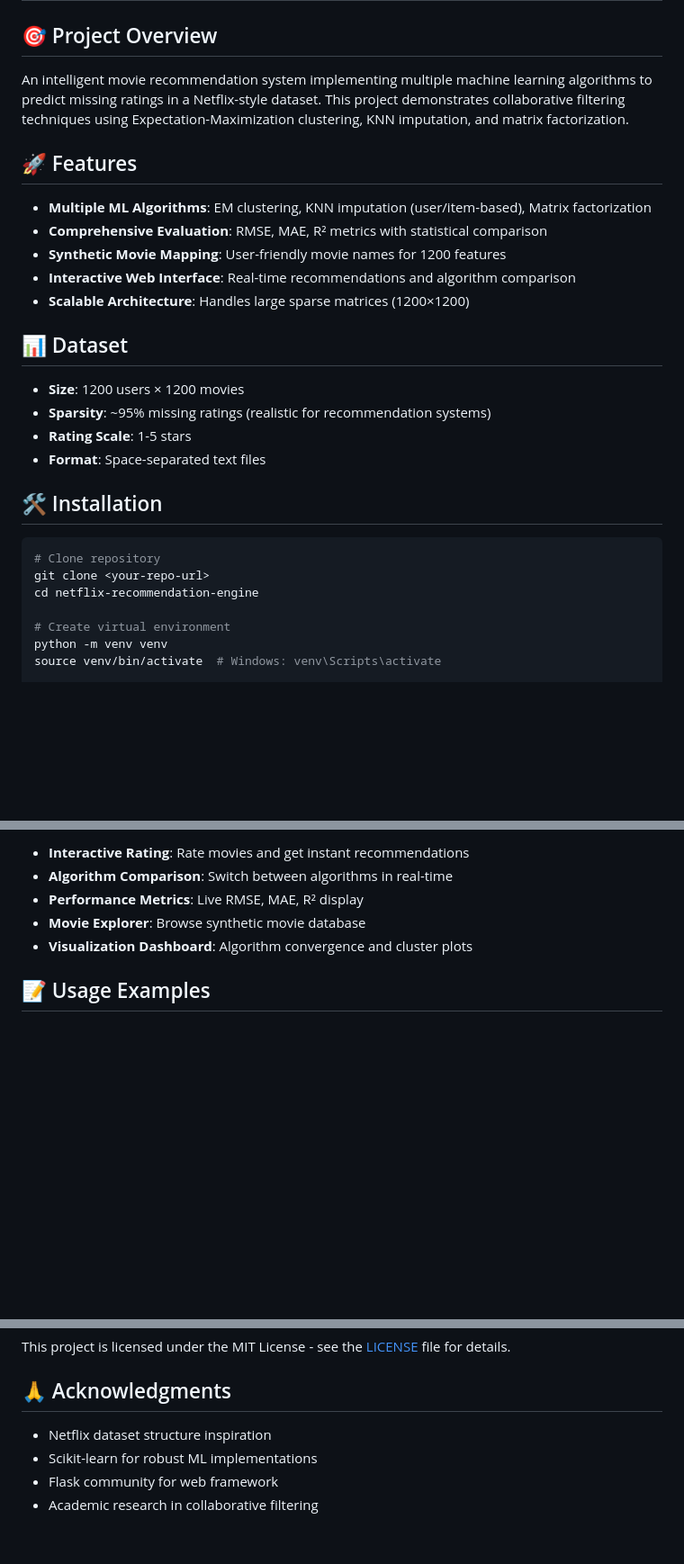
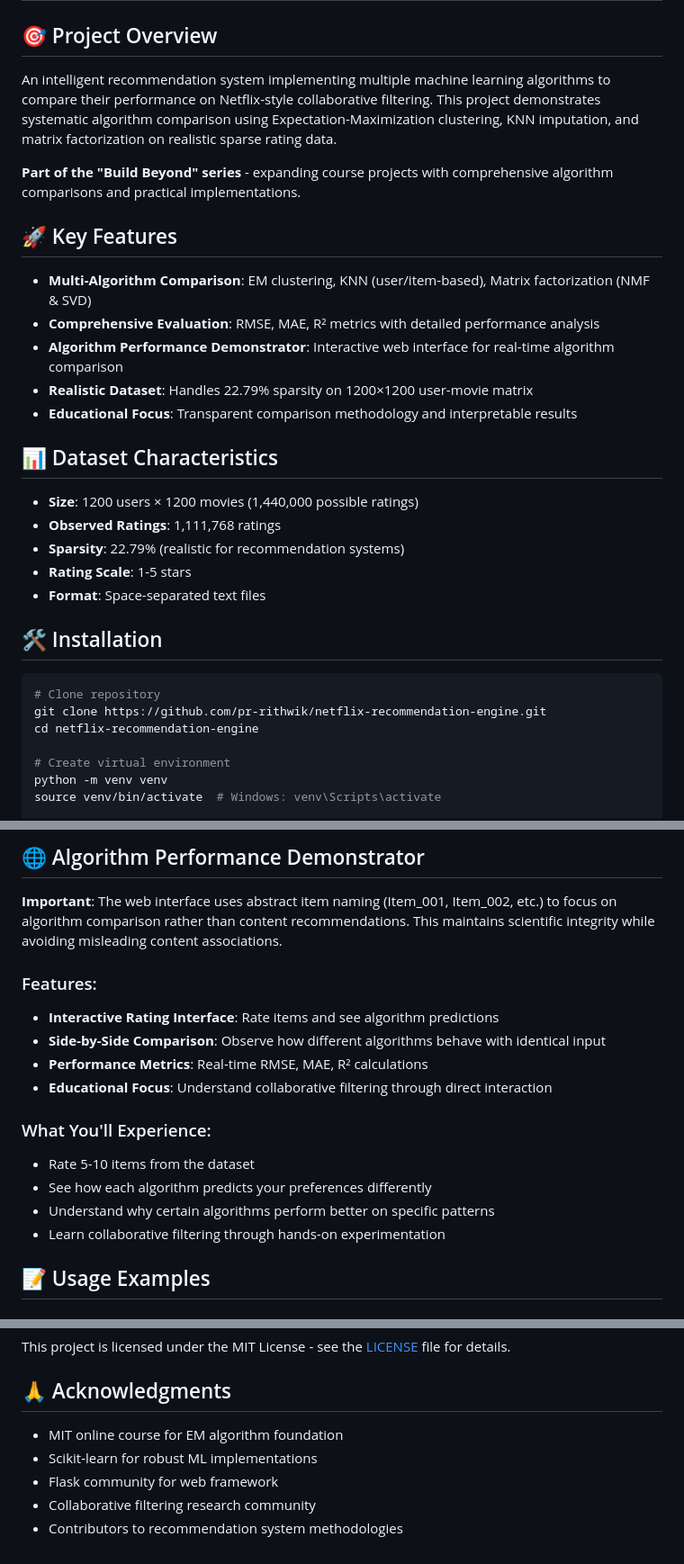
Before and after one commit to pr-rithwik/netflix-recommendation-engine, a Markdown page: README.md, 3 parts joined by grey strips. Shown: that part at 90% size. Rendered like a GitHub page; blank space fills up the shorter version.

````diff
--- a/README.md
+++ b/README.md
@@ -2,20 +2,23 @@
 
 ## 🎯 Project Overview
 
-An intelligent movie recommendation system implementing multiple machine learning algorithms to predict missing ratings in a Netflix-style dataset. This project demonstrates collaborative filtering techniques using Expectation-Maximization clustering, KNN imputation, and matrix factorization.
+An intelligent recommendation system implementing multiple machine learning algorithms to compare their performance on Netflix-style collaborative filtering. This project demonstrates systematic algorithm comparison using Expectation-Maximization clustering, KNN imputation, and matrix factorization on realistic sparse rating data.
 
-## 🚀 Features
+**Part of the "Build Beyond" series** - expanding course projects with comprehensive algorithm comparisons and practical implementations.
 
-- **Multiple ML Algorithms**: EM clustering, KNN imputation (user/item-based), Matrix factorization
-- **Comprehensive Evaluation**: RMSE, MAE, R² metrics with statistical comparison
-- **Synthetic Movie Mapping**: User-friendly movie names for 1200 features
-- **Interactive Web Interface**: Real-time recommendations and algorithm comparison
-- **Scalable Architecture**: Handles large sparse matrices (1200×1200)
+## 🚀 Key Features
 
-## 📊 Dataset
+- **Multi-Algorithm Comparison**: EM clustering, KNN (user/item-based), Matrix factorization (NMF & SVD)
+- **Comprehensive Evaluation**: RMSE, MAE, R² metrics with detailed performance analysis
+- **Algorithm Performance Demonstrator**: Interactive web interface for real-time algorithm comparison
+- **Realistic Dataset**: Handles 22.79% sparsity on 1200×1200 user-movie matrix
+- **Educational Focus**: Transparent comparison methodology and interpretable results
 
-- **Size**: 1200 users × 1200 movies
-- **Sparsity**: ~95% missing ratings (realistic for recommendation systems)
+## 📊 Dataset Characteristics
+
+- **Size**: 1200 users × 1200 movies (1,440,000 possible ratings)
+- **Observed Ratings**: 1,111,768 ratings
+- **Sparsity**: 22.79% (realistic for recommendation systems)
 - **Rating Scale**: 1-5 stars
 - **Format**: Space-separated text files
 
@@ -23,7 +26,7 @@ An intelligent movie recommendation system implementing multiple machine learnin
 
 ```bash
 # Clone repository
-git clone <your-repo-url>
+git clone https://github.com/pr-rithwik/netflix-recommendation-engine.git
 cd netflix-recommendation-engine
 
 # Create virtual environment
@@ -98,9 +111,19 @@ Visit `http://localhost:5000` to interact with the recommendation system.
 
-- **Interactive Rating**: Rate movies and get instant recommendations
-- **Algorithm Comparison**: Switch between algorithms in real-time
-- **Performance Metrics**: Live RMSE, MAE, R² display
-- **Movie Explorer**: Browse synthetic movie database
-- **Visualization Dashboard**: Algorithm convergence and cluster plots
+## 🌐 Algorithm Performance Demonstrator
+
+**Important**: The web interface uses abstract item naming (Item_001, Item_002, etc.) to focus on algorithm comparison rather than content recommendations. This maintains scientific integrity while avoiding misleading content associations.
+
+### Features:
+- **Interactive Rating Interface**: Rate items and see algorithm predictions
+- **Side-by-Side Comparison**: Observe how different algorithms behave with identical input
+- **Performance Metrics**: Real-time RMSE, MAE, R² calculations
+- **Educational Focus**: Understand collaborative filtering through direct interaction
+
+### What You'll Experience:
+- Rate 5-10 items from the dataset
+- See how each algorithm predicts your preferences differently
+- Understand why certain algorithms perform better on specific patterns
+- Learn collaborative filtering through hands-on experimentation
 
 ## 📝 Usage Examples
 
@@ -168,7 +216,8 @@ This project is licensed under the MIT License - see the [LICENSE](LICENSE) file
 
 ## 🙏 Acknowledgments
 
-- Netflix dataset structure inspiration
+- MIT online course for EM algorithm foundation
 - Scikit-learn for robust ML implementations
 - Flask community for web framework
-- Academic research in collaborative filtering
+- Collaborative filtering research community
+- Contributors to recommendation system methodologies
````
Also changed, not shown: other parts of README.md (+79 -44 lines).
